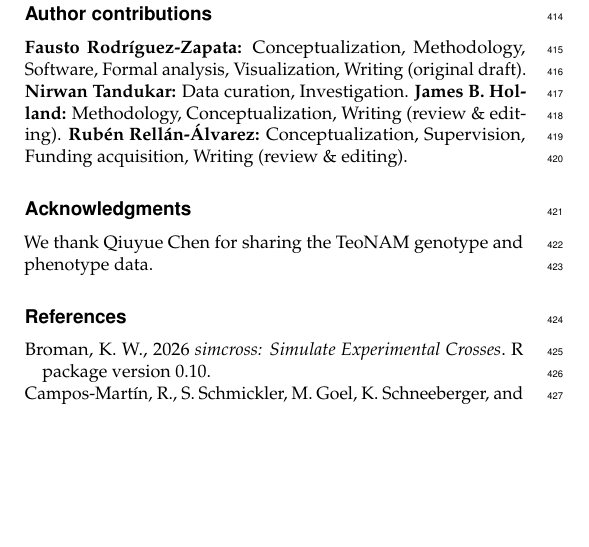
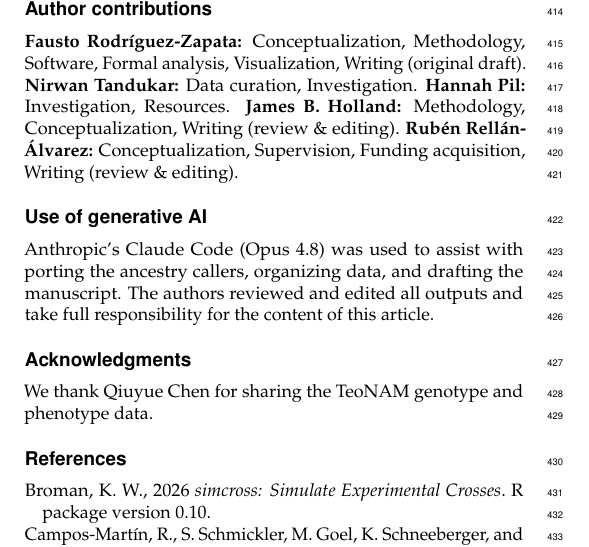
Before and after one commit to sawers-rellan-labs/nilhmm-paper, a LaTeX document (main.tex): part of one column of page 9 of 11, cut so that both start at the same text, the shorter picture padded with empty space. Compiled offline with pdfLaTeX.

Commit message:
paper: add coauthor Hannah Pil and generative-AI disclosure
Add Hannah Pil as coauthor (affiliations 1,2) with CRediT roles
(Investigation, Resources), and add a "Use of generative AI" section
disclosing Claude Code (Opus 4.8) assistance.

Co-Authored-By: Claude Opus 4.8 (1M context) <noreply@anthropic.com>

```diff
--- a/main.tex
+++ b/main.tex
@@ -36,6 +36,7 @@
 
 \author[1]{Fausto Rodr\'iguez-Zapata}
 \author[1,2]{Nirwan Tandukar}
+\author[1,2]{Hannah Pil}
 \author[3,4]{James B. Holland}
 \author[1]{Rub\'en Rell\'an-\'Alvarez}
 
@@ -642,10 +643,16 @@ are public \citep{chen2019teonam,tomura2025ensemble}.
 \textbf{Fausto Rodr\'iguez-Zapata:} Conceptualization, Methodology, Software, Formal
 analysis, Visualization, Writing (original draft).
 \textbf{Nirwan Tandukar:} Data curation, Investigation.
+\textbf{Hannah Pil:} Investigation, Resources.
 \textbf{James B. Holland:} Methodology, Conceptualization, Writing (review \&
 editing).
 \textbf{Rub\'en Rell\'an-\'Alvarez:} Conceptualization, Supervision, Funding
 acquisition, Writing (review \& editing).
+
+\section*{Use of generative AI}
+Anthropic's Claude Code (Opus 4.8) was used to assist with porting the ancestry
+callers, organizing data, and drafting the manuscript. The authors reviewed and edited
+all outputs and take full responsibility for the content of this article.
 
 \section{Acknowledgments}
 We thank Qiuyue Chen for sharing the TeoNAM genotype and phenotype data.
```
